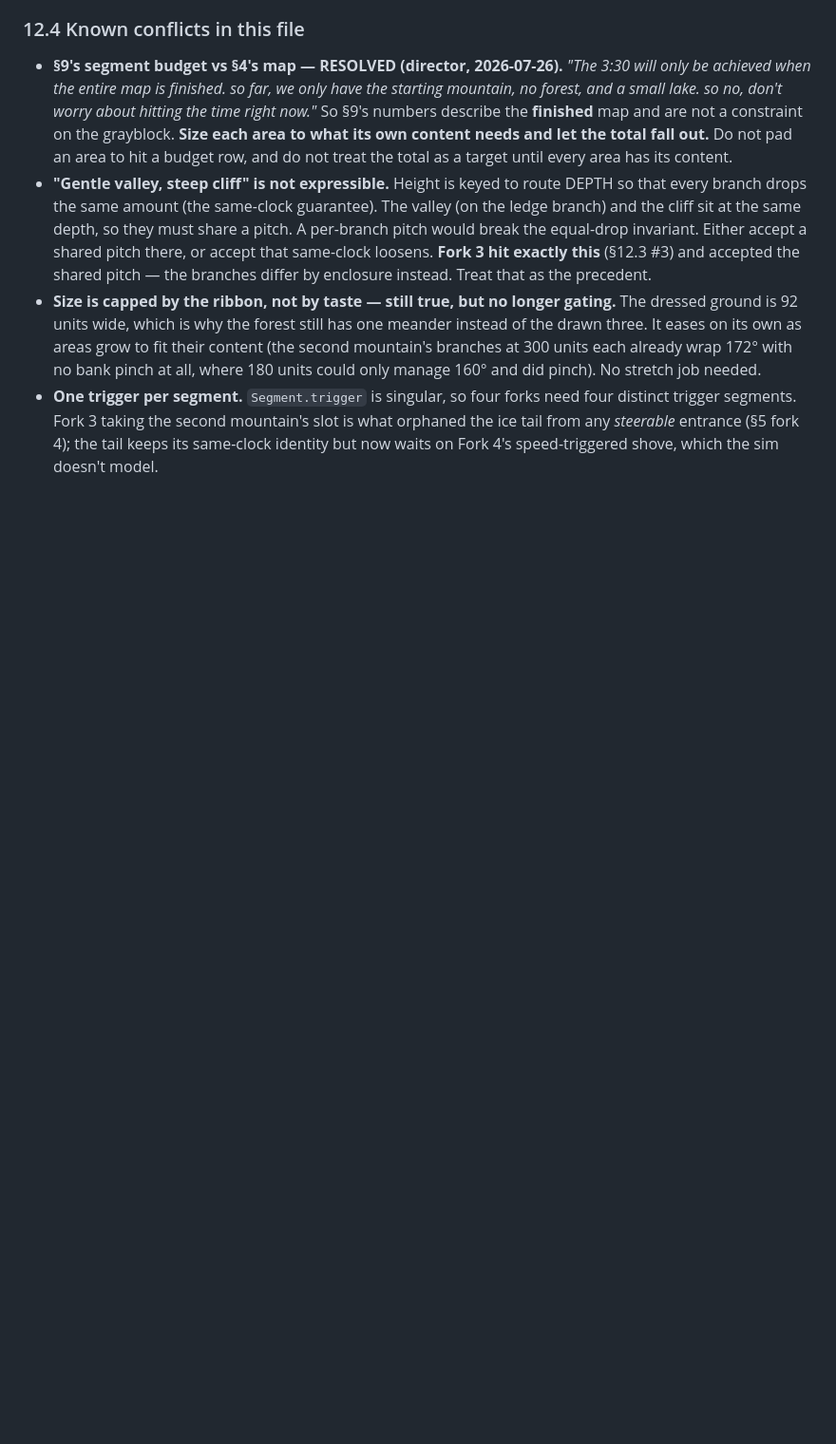
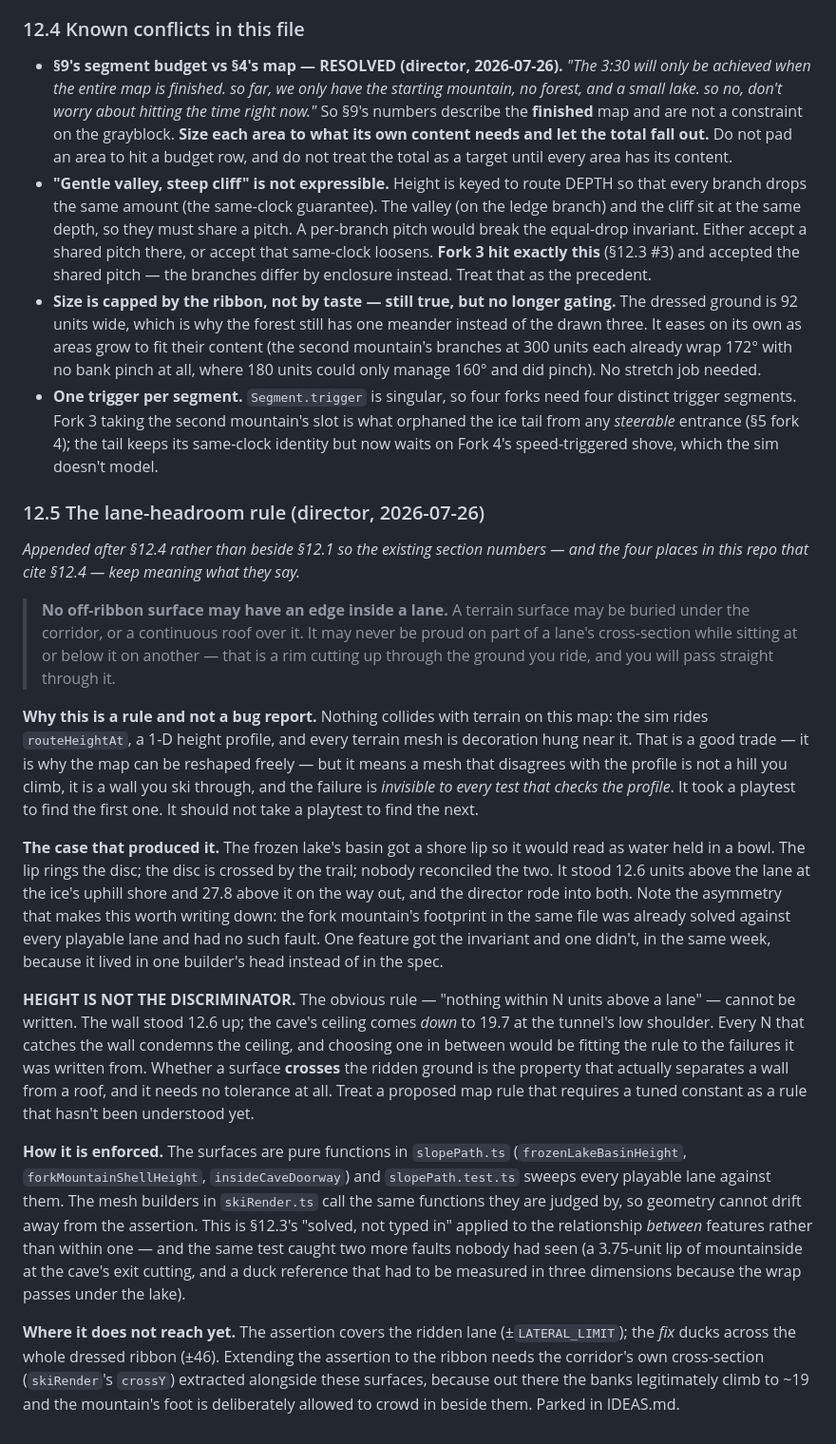
Before and after one commit to joshuawigginton11056-boop/toebeans, a Markdown page: SLOPE_BRANCHINGv3.md, the part around the change. Shown at 95% size. Drawn GitHub-style; blank space fills up the shorter version.

Commit message:
docs: make the lane-headroom rule spec (v3 §12.5)
Director's call. §12 had one numbered rule — every area has its own
character — and nothing about how a feature must relate to the trail
that crosses it, which is exactly the gap the lake's shore lip fell
through.

Appended as §12.5 rather than placed beside §12.1 so the existing
numbering, and the four places in the repo that cite §12.4, keep meaning
what they say.

Records the part that generalizes past this bug: a proposed map rule
that needs a tuned constant is a rule that isn't understood yet. The
clearance-threshold version of this rule cannot be written, because the
wall stood 12.6 units up and the cave's ceiling comes down to 19.7.

Co-Authored-By: Claude Opus 5 <noreply@anthropic.com>

```diff
--- a/SLOPE_BRANCHINGv3.md
+++ b/SLOPE_BRANCHINGv3.md
@@ -434,3 +434,53 @@ anywhere the map's shape and its features have to agree.
   distinct trigger segments. Fork 3 taking the second mountain's slot is what orphaned
   the ice tail from any *steerable* entrance (§5 fork 4); the tail keeps its same-clock
   identity but now waits on Fork 4's speed-triggered shove, which the sim doesn't model.
+
+### 12.5 The lane-headroom rule (director, 2026-07-26)
+
+*Appended after §12.4 rather than beside §12.1 so the existing section numbers — and
+the four places in this repo that cite §12.4 — keep meaning what they say.*
+
+> **No off-ribbon surface may have an edge inside a lane.** A terrain surface may be
+> buried under the corridor, or a continuous roof over it. It may never be proud on
+> part of a lane's cross-section while sitting at or below it on another — that is a
+> rim cutting up through the ground you ride, and you will pass straight through it.
+
+**Why this is a rule and not a bug report.** Nothing collides with terrain on this map:
+the sim rides `routeHeightAt`, a 1-D height profile, and every terrain mesh is decoration
+hung near it. That is a good trade — it is why the map can be reshaped freely — but it
+means a mesh that disagrees with the profile is not a hill you climb, it is a wall you
+ski through, and the failure is *invisible to every test that checks the profile*. It
+took a playtest to find the first one. It should not take a playtest to find the next.
+
+**The case that produced it.** The frozen lake's basin got a shore lip so it would read
+as water held in a bowl. The lip rings the disc; the disc is crossed by the trail; nobody
+reconciled the two. It stood 12.6 units above the lane at the ice's uphill shore and 27.8
+above it on the way out, and the director rode into both. Note the asymmetry that makes
+this worth writing down: the fork mountain's footprint in the same file was already
+solved against every playable lane and had no such fault. One feature got the invariant
+and one didn't, in the same week, because it lived in one builder's head instead of in
+the spec.
+
+**HEIGHT IS NOT THE DISCRIMINATOR.** The obvious rule — "nothing within N units above a
+lane" — cannot be written. The wall stood 12.6 up; the cave's ceiling comes *down* to
+19.7 at the tunnel's low shoulder. Every N that catches the wall condemns the ceiling,
+and choosing one in between would be fitting the rule to the failures it was written
+from. Whether a surface **crosses** the ridden ground is the property that actually
+separates a wall from a roof, and it needs no tolerance at all. Treat a proposed map rule
+that requires a tuned constant as a rule that hasn't been understood yet.
+
+**How it is enforced.** The surfaces are pure functions in `slopePath.ts`
+(`frozenLakeBasinHeight`, `forkMountainShellHeight`, `insideCaveDoorway`) and
+`slopePath.test.ts` sweeps every playable lane against them. The mesh builders in
+`skiRender.ts` call the same functions they are judged by, so geometry cannot drift away
+from the assertion. This is §12.3's "solved, not typed in" applied to the relationship
+*between* features rather than within one — and the same test caught two more faults
+nobody had seen (a 3.75-unit lip of mountainside at the cave's exit cutting, and a duck
+reference that had to be measured in three dimensions because the wrap passes under the
+lake).
+
+**Where it does not reach yet.** The assertion covers the ridden lane (±`LATERAL_LIMIT`);
+the *fix* ducks across the whole dressed ribbon (±46). Extending the assertion to the
+ribbon needs the corridor's own cross-section (`skiRender`'s `crossY`) extracted
+alongside these surfaces, because out there the banks legitimately climb to ~19 and the
+mountain's foot is deliberately allowed to crowd in beside them. Parked in IDEAS.md.
```
Also changed, not shown: IDEAS.md (+3 -0 lines), ROADMAP.md (+2 -0 lines).
